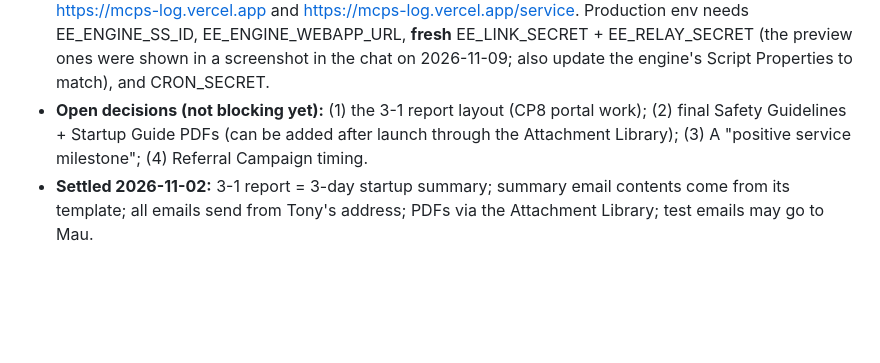
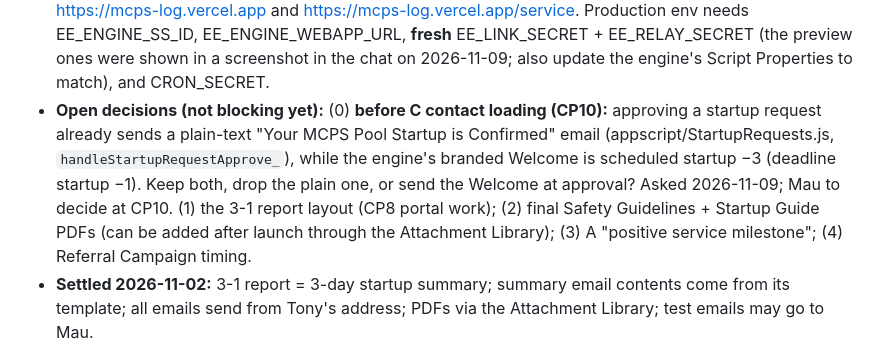
Before and after one commit to mauriciorebaza210/mcps-log, a Markdown page: email-engine/docs/PROGRESS.md, the part around the change. Drawn GitHub-style; blank space fills up the shorter version.

Commit message:
Progress: open decision on the startup approval email vs the engine Welcome
Co-Authored-By: Claude Opus 5.5 <noreply@anthropic.com>

```diff
--- a/email-engine/docs/PROGRESS.md
+++ b/email-engine/docs/PROGRESS.md
@@ -18,7 +18,7 @@ Resume in any Claude Code session with `/email-engine`.
 - **Next action:** Mau reviews the page on the preview; then 6b-2 actions (signed admin relay to the engine), 6c performance budgets, 6d demo.
 - **Blocked on / waiting for:** nothing. Deploys run as Tony via `npm run ee:deploy` (live @9, cp5-1). Preview: https://mcps-log-git-feat-ema-65ac9a-mauricio-rebaza-figueroas-projects.vercel.app (Vercel SSO).
 - **⚠️ Before go-live:** engine Config `track_base` and `link_quote` point at the preview; set back to https://mcps-log.vercel.app and https://mcps-log.vercel.app/service. Production env needs EE_ENGINE_SS_ID, EE_ENGINE_WEBAPP_URL, **fresh** EE_LINK_SECRET + EE_RELAY_SECRET (the preview ones were shown in a screenshot in the chat on 2026-11-09; also update the engine's Script Properties to match), and CRON_SECRET.
-- **Open decisions (not blocking yet):** (1) the 3-1 report layout (CP8 portal work); (2) final Safety Guidelines + Startup Guide PDFs (can be added after launch through the Attachment Library); (3) A "positive service milestone"; (4) Referral Campaign timing.
+- **Open decisions (not blocking yet):** (0) **before C contact loading (CP10):** approving a startup request already sends a plain-text "Your MCPS Pool Startup is Confirmed" email (appscript/StartupRequests.js, `handleStartupRequestApprove_`), while the engine's branded Welcome is scheduled startup −3 (deadline startup −1). Keep both, drop the plain one, or send the Welcome at approval? Asked 2026-11-09; Mau to decide at CP10. (1) the 3-1 report layout (CP8 portal work); (2) final Safety Guidelines + Startup Guide PDFs (can be added after launch through the Attachment Library); (3) A "positive service milestone"; (4) Referral Campaign timing.
 - **Settled 2026-11-02:** 3-1 report = 3-day startup summary; summary email contents come from its template; all emails send from Tony's address; PDFs via the Attachment Library; test emails may go to Mau.
 
 ## Checkpoint log
```
